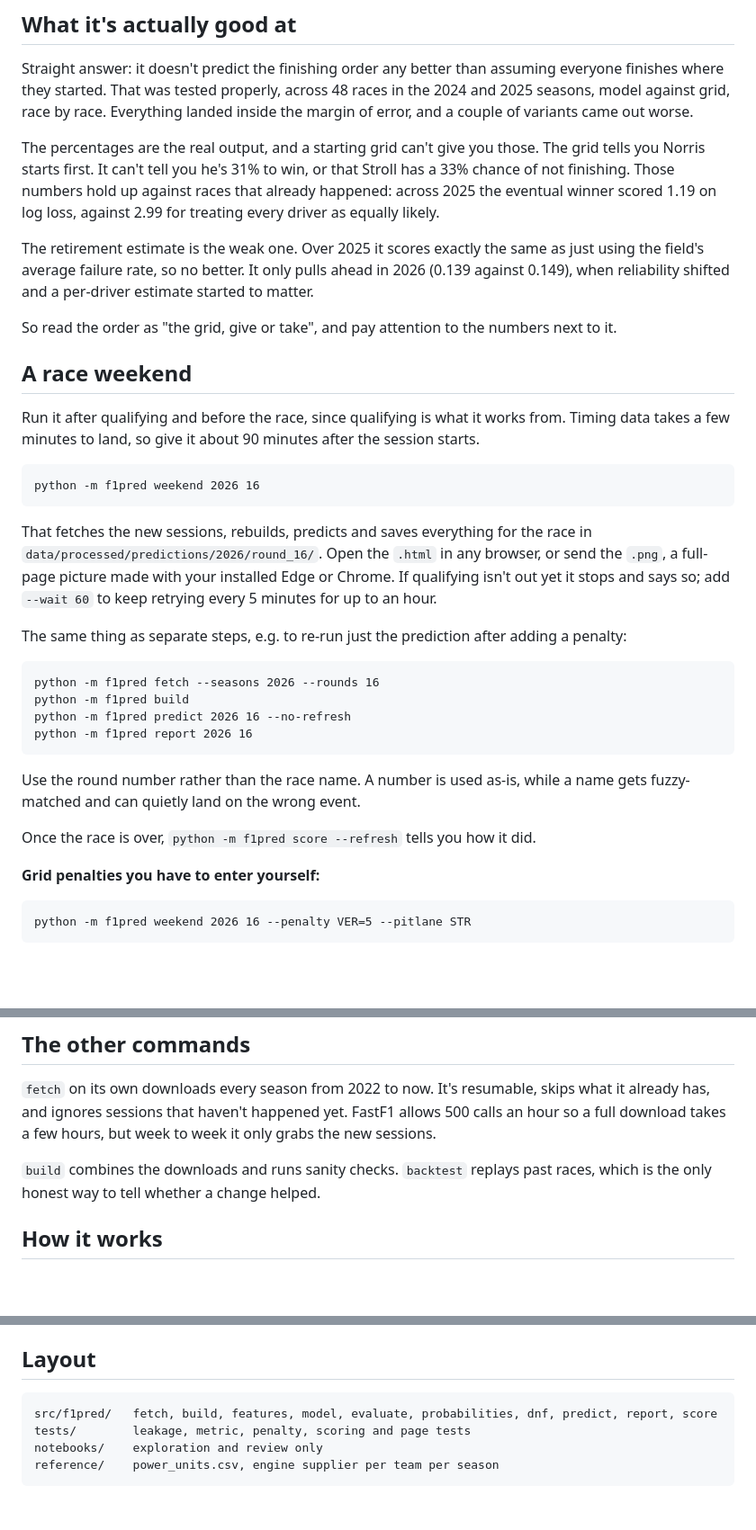
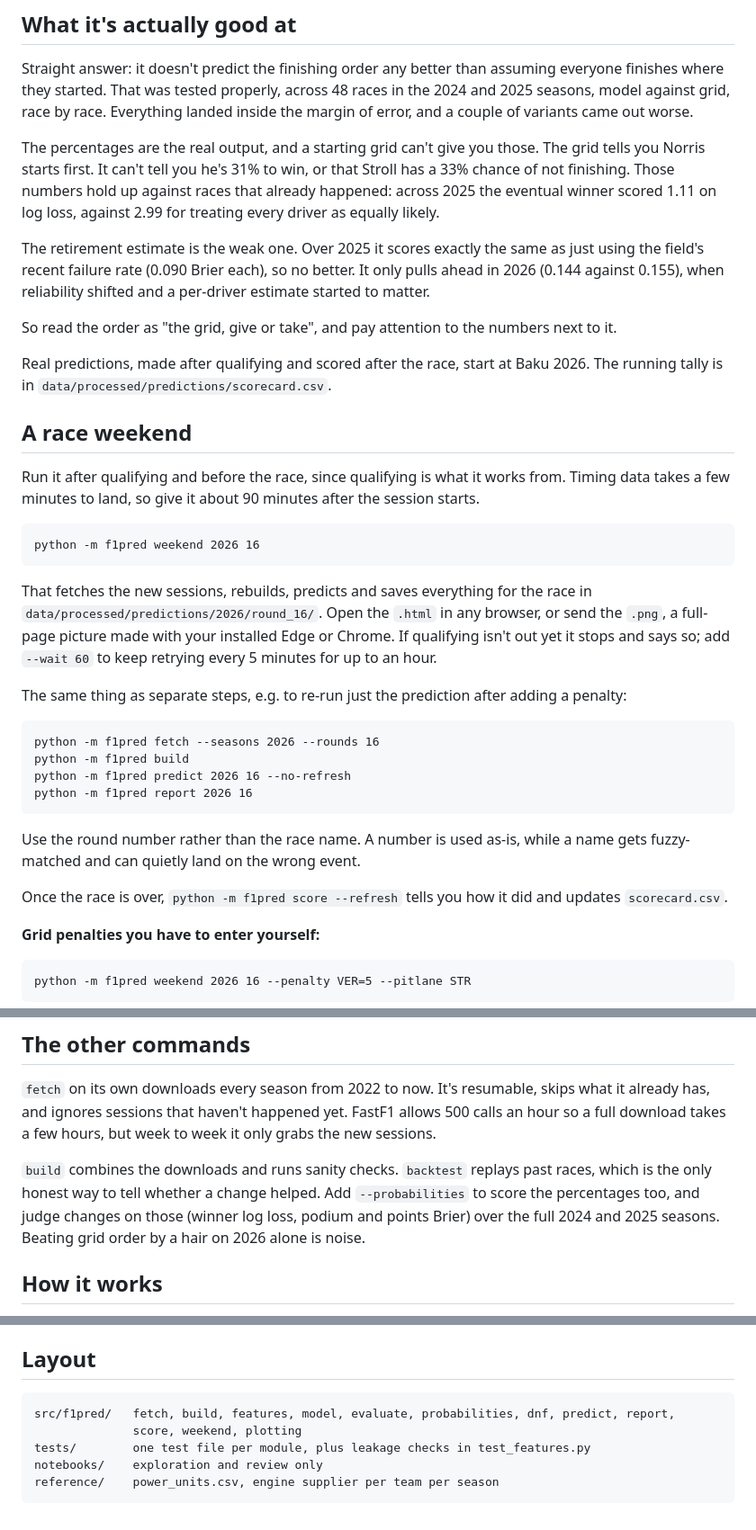
Before and after one commit to rdgonzaga/f1-prediction, a Markdown page: README.md, 3 parts joined by grey strips. Shown at 90% size. GitHub-like rendering; blank space fills up the shorter version.

Commit message:
docs: refresh readme numbers and scoring notes

````diff
--- a/README.md
+++ b/README.md
@@ -18,13 +18,16 @@ came out worse.
 The percentages are the real output, and a starting grid can't give you those. The grid tells you
 Norris starts first. It can't tell you he's 31% to win, or that Stroll has a 33% chance of not
 finishing. Those numbers hold up against races that already happened: across 2025 the eventual
-winner scored 1.19 on log loss, against 2.99 for treating every driver as equally likely.
+winner scored 1.11 on log loss, against 2.99 for treating every driver as equally likely.
 
 The retirement estimate is the weak one. Over 2025 it scores exactly the same as just using the
-field's average failure rate, so no better. It only pulls ahead in 2026 (0.139 against 0.149), when
-reliability shifted and a per-driver estimate started to matter.
+field's recent failure rate (0.090 Brier each), so no better. It only pulls ahead in 2026 (0.144
+against 0.155), when reliability shifted and a per-driver estimate started to matter.
 
 So read the order as "the grid, give or take", and pay attention to the numbers next to it.
+
+Real predictions, made after qualifying and scored after the race, start at Baku 2026. The running
+tally is in `data/processed/predictions/scorecard.csv`.
 
 ## A race weekend
 
@@ -37,8 +40,8 @@ python -m f1pred weekend 2026 16
 
 That fetches the new sessions, rebuilds, predicts and saves everything for the race in
 `data/processed/predictions/2026/round_16/`. Open the `.html` in any browser, or send the `.png`, a
-full-page picture made with your installed Edge or Chrome. If qualifying isn't out yet it stops and says so; add `--wait 60` to keep
-retrying every 5 minutes for up to an hour.
+full-page picture made with your installed Edge or Chrome. If qualifying isn't out yet it stops and
+says so; add `--wait 60` to keep retrying every 5 minutes for up to an hour.
 
 The same thing as separate steps, e.g. to re-run just the prediction after adding a penalty:
 
@@ -52,7 +55,8 @@ python -m f1pred report 2026 16
 Use the round number rather than the race name. A number is used as-is, while a name gets
 fuzzy-matched and can quietly land on the wrong event.
 
-Once the race is over, `python -m f1pred score --refresh` tells you how it did.
+Once the race is over, `python -m f1pred score --refresh` tells you how it did and updates
+`scorecard.csv`.
 
 **Grid penalties you have to enter yourself:**
 
@@ -76,7 +80,9 @@ has, and ignores sessions that haven't happened yet. FastF1 allows 500 calls an
 download takes a few hours, but week to week it only grabs the new sessions.
 
 `build` combines the downloads and runs sanity checks. `backtest` replays past races, which is the
-only honest way to tell whether a change helped.
+only honest way to tell whether a change helped. Add `--probabilities` to score the percentages
+too, and judge changes on those (winner log loss, podium and points Brier) over the full 2024 and
+2025 seasons. Beating grid order by a hair on 2026 alone is noise.
 
 ## How it works
 
@@ -129,8 +135,9 @@ kernel.
 ## Layout
 
 ```
-src/f1pred/   fetch, build, features, model, evaluate, probabilities, dnf, predict, report, score
-tests/        leakage, metric, penalty, scoring and page tests
+src/f1pred/   fetch, build, features, model, evaluate, probabilities, dnf, predict, report,
+              score, weekend, plotting
+tests/        one test file per module, plus leakage checks in test_features.py
 notebooks/    exploration and review only
 reference/    power_units.csv, engine supplier per team per season
 ```
````
